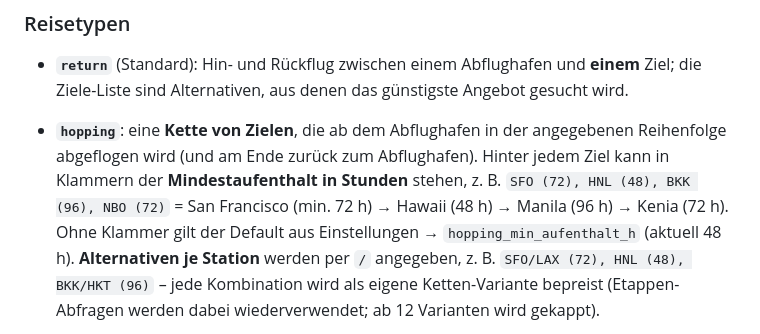
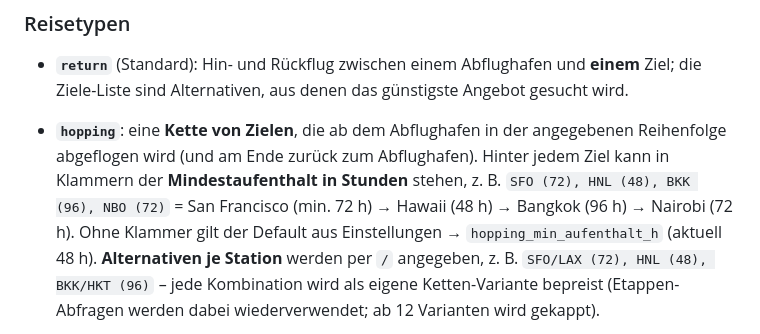
Before and after one commit to marius0815/urlaub-preise, a Markdown page: README.md, the part around the change. GitHub-like rendering.

Commit message:
README: Hopping-Beispieltext an neue Stationen angepasst
Co-Authored-By: Claude Fable 5 <noreply@anthropic.com>

```diff
--- a/README.md
+++ b/README.md
@@ -148,7 +148,7 @@ werden.
   Reihenfolge abgeflogen wird (und am Ende zurück zum Abflughafen). Hinter jedem Ziel
   kann in Klammern der **Mindestaufenthalt in Stunden** stehen, z. B.
   `SFO (72), HNL (48), BKK (96), NBO (72)` = San Francisco (min. 72 h) → Hawaii (48 h) →
-  Manila (96 h) → Kenia (72 h). Ohne Klammer gilt der Default aus Einstellungen →
+  Bangkok (96 h) → Nairobi (72 h). Ohne Klammer gilt der Default aus Einstellungen →
   `hopping_min_aufenthalt_h` (aktuell 48 h). **Alternativen je Station** werden per `/`
   angegeben, z. B. `SFO/LAX (72), HNL (48), BKK/HKT (96)` – jede Kombination
   wird als eigene Ketten-Variante bepreist (Etappen-Abfragen werden dabei wiederverwendet;
```
